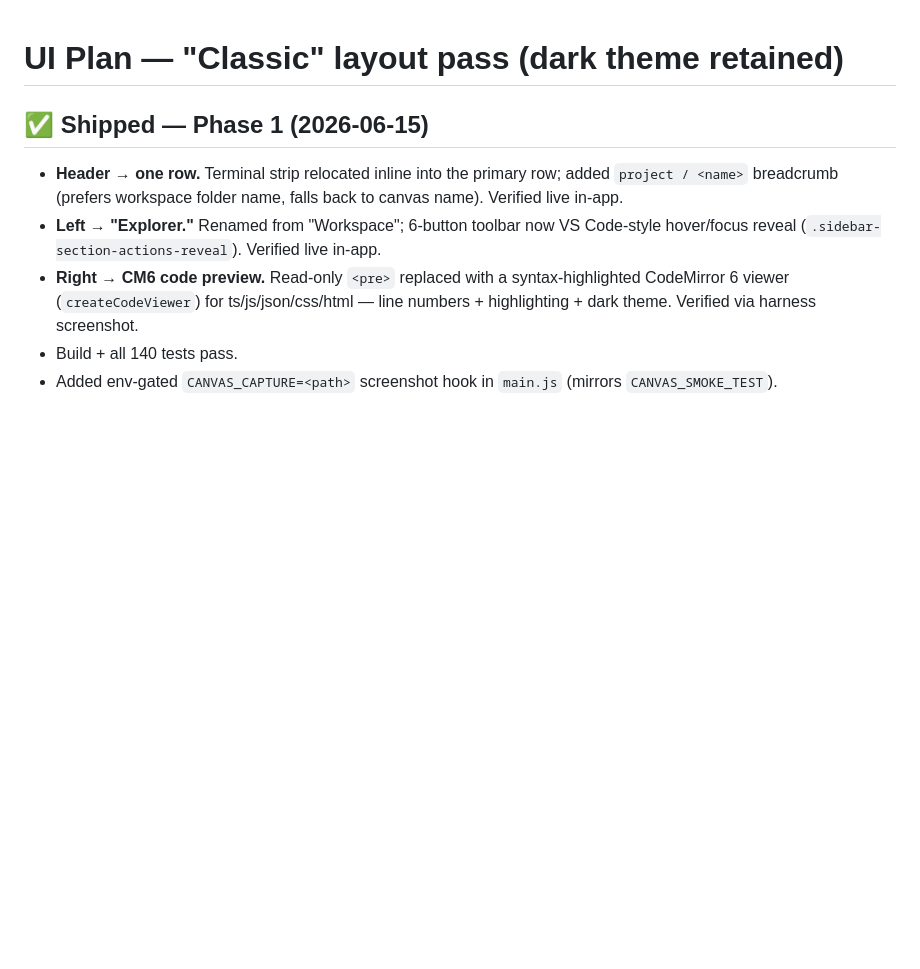
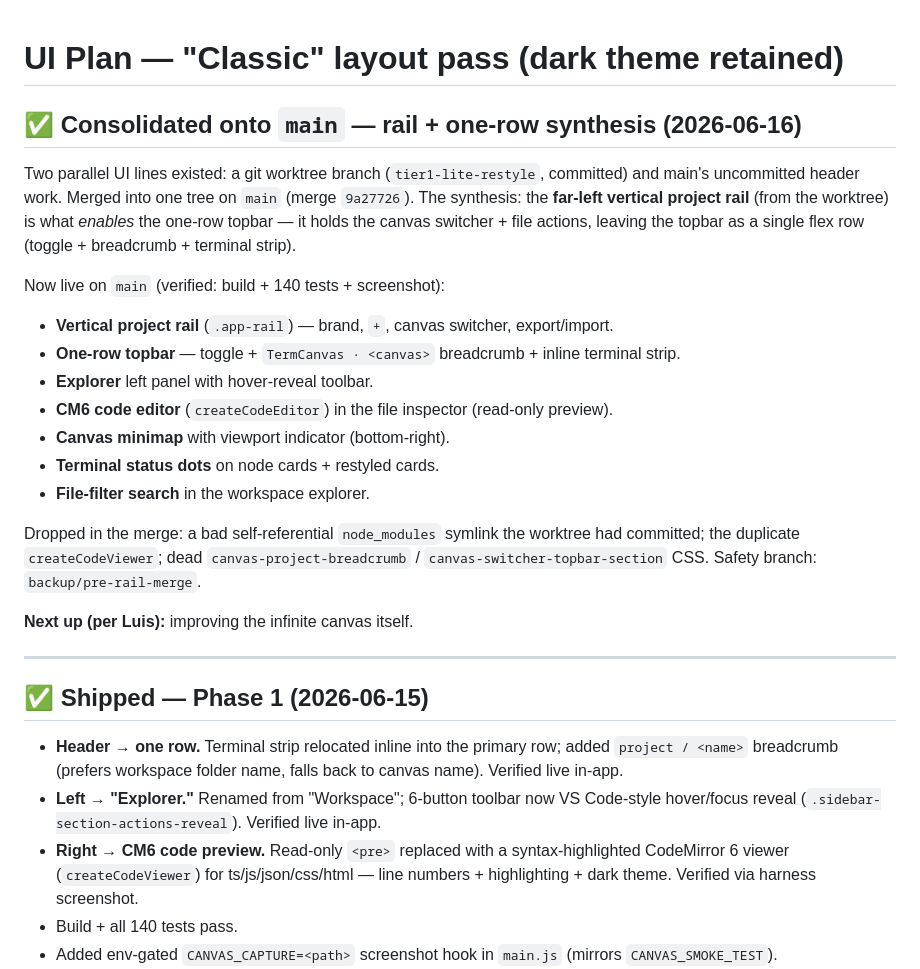
Before and after one commit to lout33/termcanvas, a Markdown page: .planning/UI-PLAN.md, the part around the change. Rendered like a GitHub page; blank space fills up the shorter version.

Commit message:
docs: record rail + one-row consolidation onto main
Co-Authored-By: Claude Opus 4.8 (1M context) <noreply@anthropic.com>

```diff
--- a/.planning/UI-PLAN.md
+++ b/.planning/UI-PLAN.md
@@ -1,4 +1,29 @@
 # UI Plan — "Classic" layout pass (dark theme retained)
+
+## ✅ Consolidated onto `main` — rail + one-row synthesis (2026-06-16)
+
+Two parallel UI lines existed: a git worktree branch (`tier1-lite-restyle`,
+committed) and main's uncommitted header work. Merged into one tree on `main`
+(merge `9a27726`). The synthesis: the **far-left vertical project rail** (from the
+worktree) is what *enables* the one-row topbar — it holds the canvas switcher + file
+actions, leaving the topbar as a single flex row (toggle + breadcrumb + terminal strip).
+
+Now live on `main` (verified: build + 140 tests + screenshot):
+- **Vertical project rail** (`.app-rail`) — brand, `+`, canvas switcher, export/import.
+- **One-row topbar** — toggle + `TermCanvas · <canvas>` breadcrumb + inline terminal strip.
+- **Explorer** left panel with hover-reveal toolbar.
+- **CM6 code editor** (`createCodeEditor`) in the file inspector (read-only preview).
+- **Canvas minimap** with viewport indicator (bottom-right).
+- **Terminal status dots** on node cards + restyled cards.
+- **File-filter search** in the workspace explorer.
+
+Dropped in the merge: a bad self-referential `node_modules` symlink the worktree had
+committed; the duplicate `createCodeViewer`; dead `canvas-project-breadcrumb` /
+`canvas-switcher-topbar-section` CSS. Safety branch: `backup/pre-rail-merge`.
+
+**Next up (per Luis):** improving the infinite canvas itself.
+
+---
 
 ## ✅ Shipped — Phase 1 (2026-06-15)
 
```
